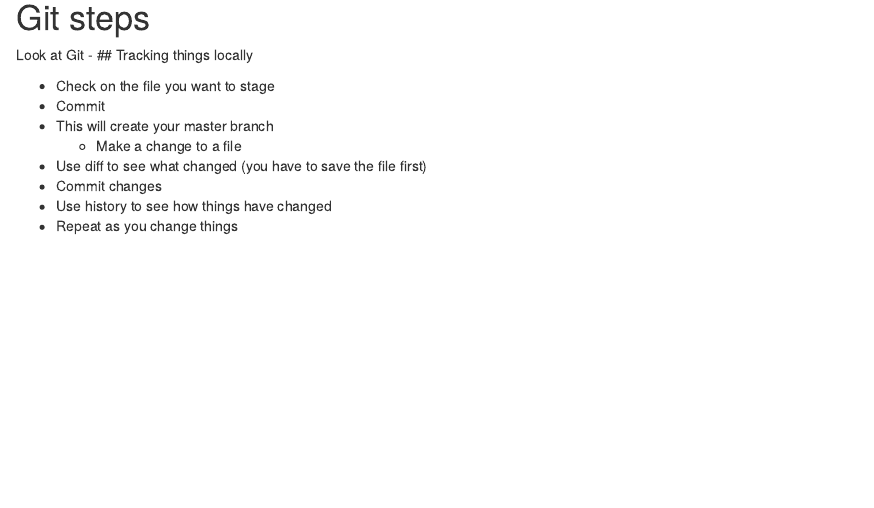
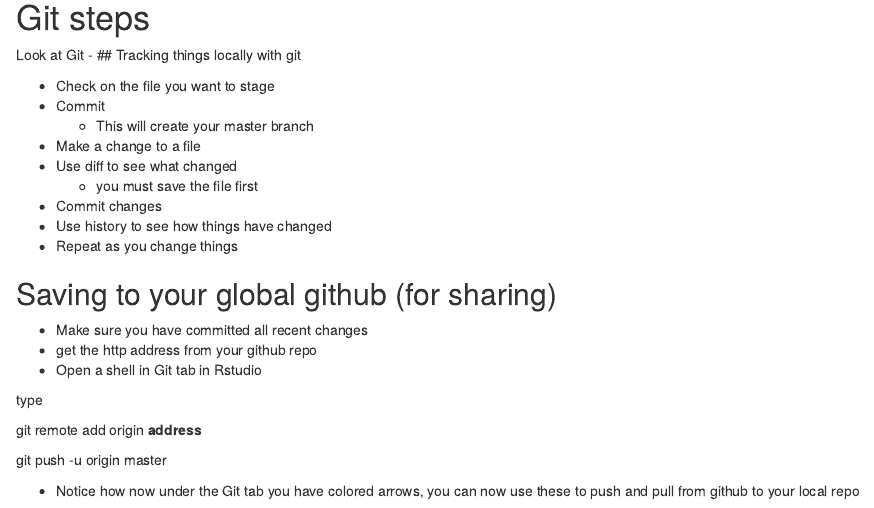
Before and after one commit to naomitague/HebrewU, an R Markdown document (setting.Rmd): the page in a window 1100 px wide, from 6330 px down. The pictures show the output file setting.html that the author committed with the source, opened offline.

Commit message:
added global git hub instructions

```diff
--- a/setting.Rmd
+++ b/setting.Rmd
@@ -142,13 +142,28 @@
 # Git steps
 
 Look at Git -
-## Tracking things locally
+## Tracking things locally with git
 
 * Check on the file you want to stage
 * Commit
-* This will create your master branch
-     * Make a change to a file
-* Use diff to see what changed (you have to save the file first)
+     * This will create your master branch
+* Make a change to a file
+* Use diff to see what changed
+     * you must save the file first
 * Commit changes
 * Use history to see how things have changed
 * Repeat as you change things
+
+## Saving to your global github (for sharing)
+
+* Make sure you have committed all recent changes
+* get the http address from your github repo
+* Open a shell in Git tab in Rstudio
+
+type
+
+git remote add origin **address**
+
+git push -u origin master
+
+* Notice how now under the Git tab you have colored arrows, you can now use these to push and pull from github to your local repo
```
Also changed, not shown: setting.html.
